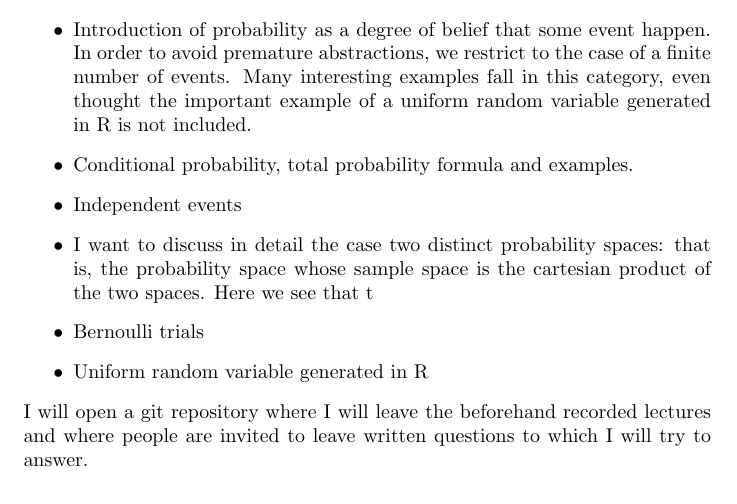
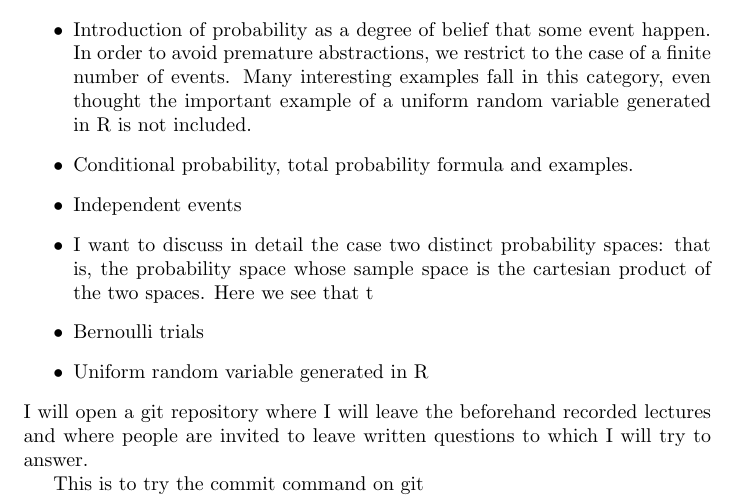
Before and after one commit to alessandrogubbiotti/Probability2022, a LaTeX document (Lecture1.tex): part of the page, cut so that both start at the same text. Compiled offline with pdfLaTeX.

Commit message:
Volevo solo provare un secondo commit

```diff
--- a/Lecture1.tex
+++ b/Lecture1.tex
@@ -19,6 +19,6 @@ I will open a git repository where I will leave the beforehand recorded lectures
 
 
 
-
+This is to try the commit command on git
 
 \end{document}
```
